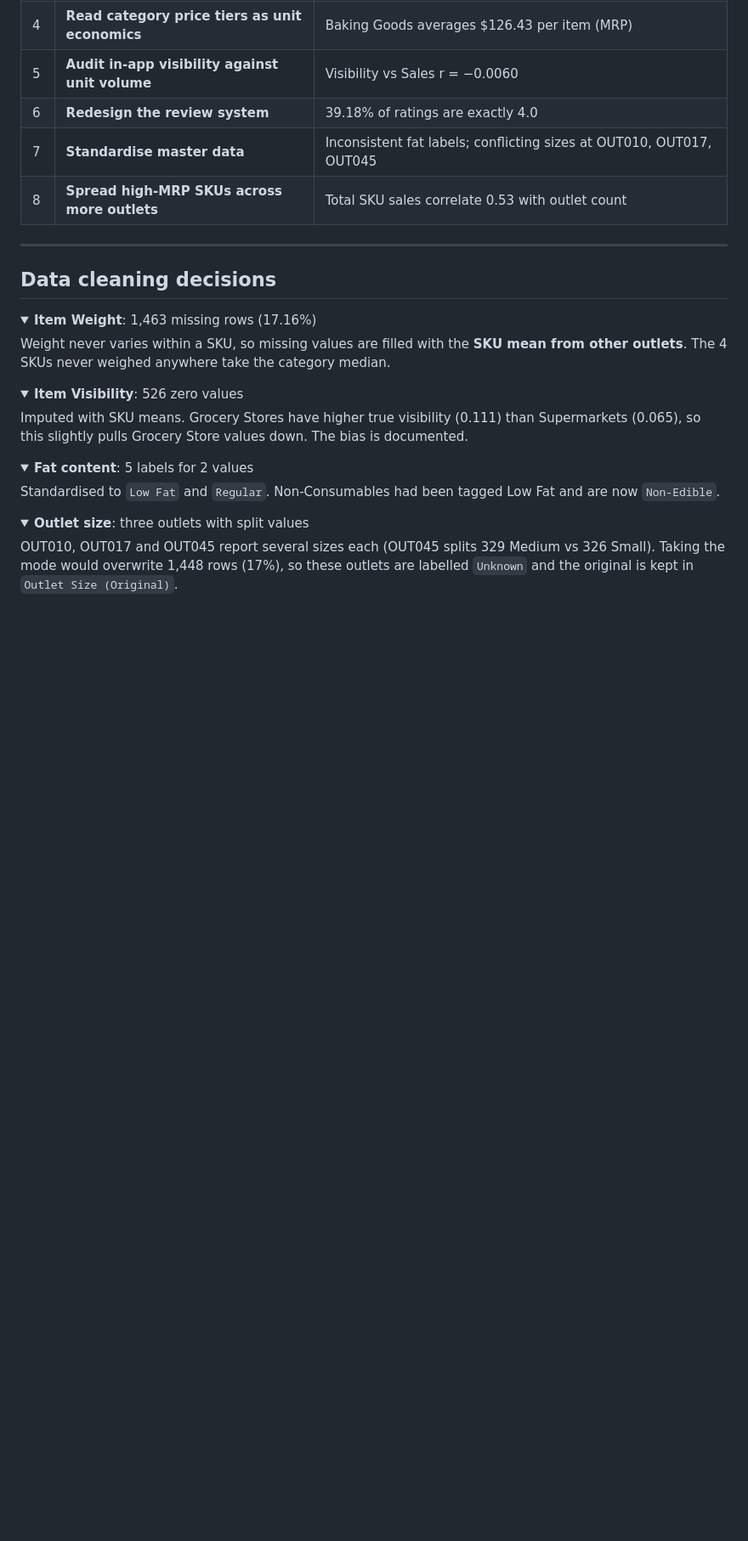
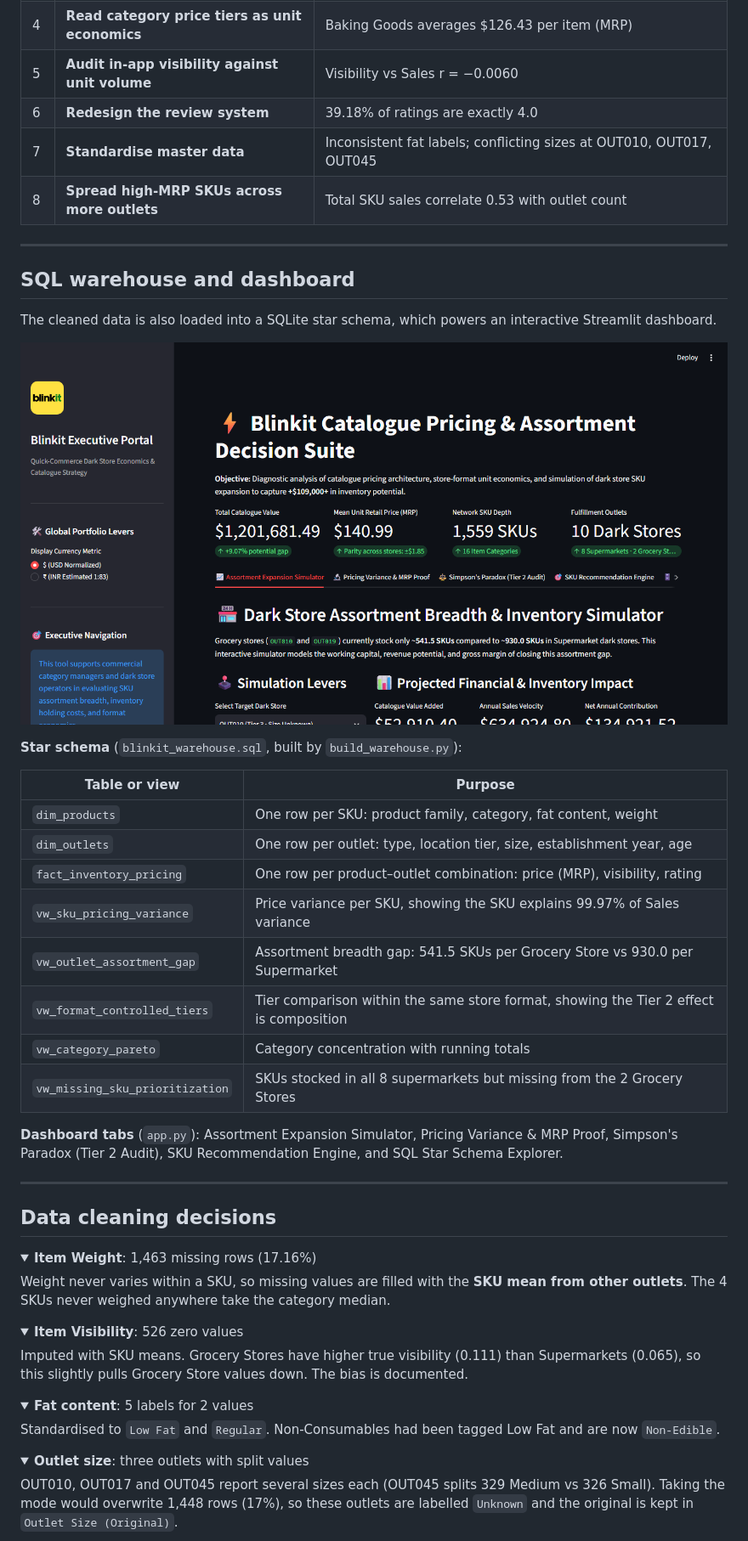
Before and after one commit to PoojaS-1616/data-analyst-portfolio, a Markdown page: BlinkIT-Grocery-Sales-Analysis/README.md, the part around one of its changes. Shown at 85% size. GitHub-like rendering; folded sections open; blank space fills up the shorter version.

```diff
--- a/BlinkIT-Grocery-Sales-Analysis/README.md
+++ b/BlinkIT-Grocery-Sales-Analysis/README.md
@@ -151,6 +154,29 @@ Tier 2 looks best only because it has no Grocery Stores. Controlling for store f
 
 ---
 
+## SQL warehouse and dashboard
+
+The cleaned data is also loaded into a SQLite star schema, which powers an interactive Streamlit dashboard.
+
+![Streamlit dashboard](dashboard_live_screenshot.png)
+
+**Star schema** (`blinkit_warehouse.sql`, built by `build_warehouse.py`):
+
+| Table or view | Purpose |
+|---|---|
+| `dim_products` | One row per SKU: product family, category, fat content, weight |
+| `dim_outlets` | One row per outlet: type, location tier, size, establishment year, age |
+| `fact_inventory_pricing` | One row per product–outlet combination: price (MRP), visibility, rating |
+| `vw_sku_pricing_variance` | Price variance per SKU, showing the SKU explains 99.97% of Sales variance |
+| `vw_outlet_assortment_gap` | Assortment breadth gap: 541.5 SKUs per Grocery Store vs 930.0 per Supermarket |
+| `vw_format_controlled_tiers` | Tier comparison within the same store format, showing the Tier 2 effect is composition |
+| `vw_category_pareto` | Category concentration with running totals |
+| `vw_missing_sku_prioritization` | SKUs stocked in all 8 supermarkets but missing from the 2 Grocery Stores |
+
+**Dashboard tabs** (`app.py`): Assortment Expansion Simulator, Pricing Variance & MRP Proof, Simpson's Paradox (Tier 2 Audit), SKU Recommendation Engine, and SQL Star Schema Explorer.
+
+---
+
 ## Data cleaning decisions
 
 <details>
```
Also changed, not shown: other parts of BlinkIT-Grocery-Sales-Analysis/README.md (+38 -21 lines).
